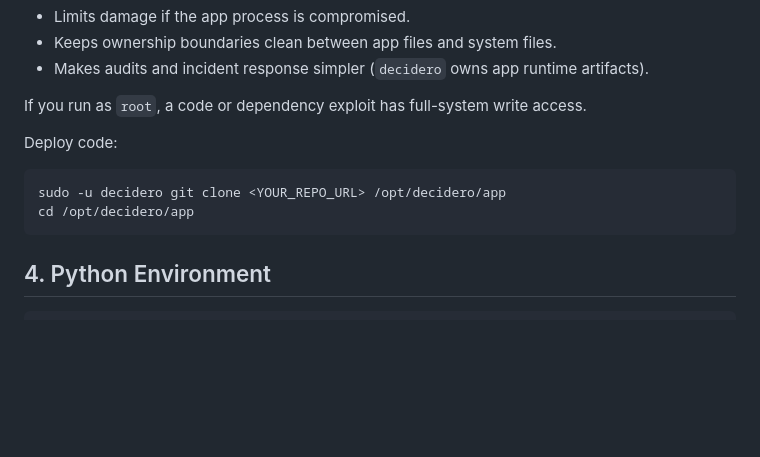
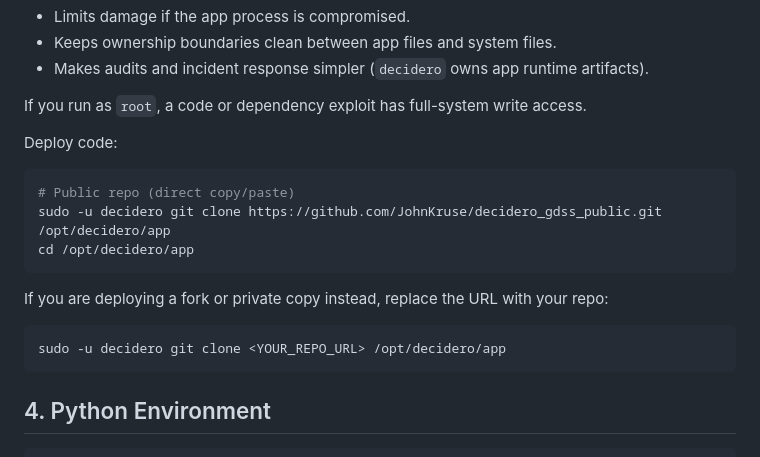
Before and after one commit to JohnKruse/decidero_gdss_public, a Markdown page: docs/SERVER_HOSTING_GUIDE.md, the part around the change. Drawn GitHub-style; blank space fills up the shorter version.

Commit message:
docs: add direct public repo clone command to server runbook

````diff
--- a/docs/SERVER_HOSTING_GUIDE.md
+++ b/docs/SERVER_HOSTING_GUIDE.md
@@ -108,8 +108,15 @@ If you run as `root`, a code or dependency exploit has full-system write access.
 Deploy code:
 
 ```bash
+# Public repo (direct copy/paste)
+sudo -u decidero git clone https://github.com/JohnKruse/decidero_gdss_public.git /opt/decidero/app
+cd /opt/decidero/app
+```
+
+If you are deploying a fork or private copy instead, replace the URL with your repo:
+
+```bash
 sudo -u decidero git clone <YOUR_REPO_URL> /opt/decidero/app
-cd /opt/decidero/app
 ```
 
 ## 4. Python Environment
````
